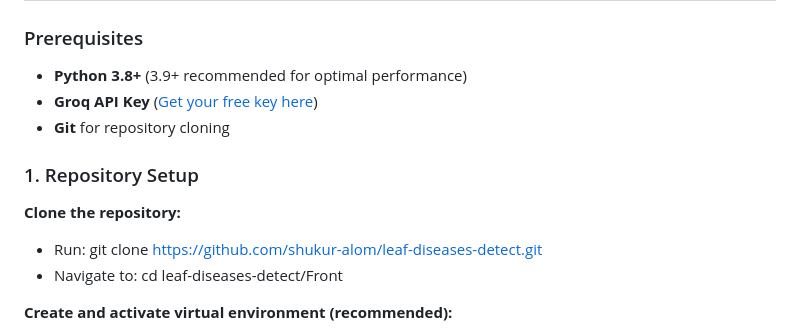
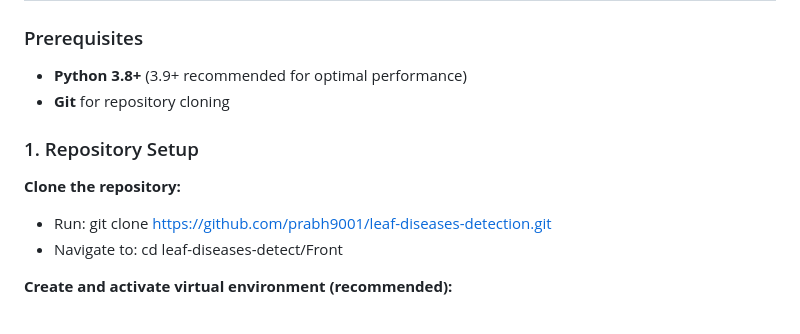
Before and after one commit to prabh9001/leaf-disease-detection, a Markdown page: README.md, the part around one of its changes. Drawn GitHub-style.

Commit message:
Revise README with new repository link and demo removal
Updated repository setup instructions and removed demo video.

```diff
--- a/README.md
+++ b/README.md
@@ -57,12 +54,11 @@ The **DiseaseAnalysisResult DataClass** serves as a structured container for dis
 
 ### Prerequisites
 - **Python 3.8+** (3.9+ recommended for optimal performance)
-- **Groq API Key** ([Get your free key here](https://console.groq.com/))
 - **Git** for repository cloning
 
 ### 1. Repository Setup
 **Clone the repository:**
-- Run: git clone https://github.com/shukur-alom/leaf-diseases-detect.git
+- Run: git clone https://github.com/prabh9001/leaf-diseases-detection.git
 - Navigate to: cd leaf-diseases-detect/Front
 
 **Create and activate virtual environment (recommended):**
```
Also changed, not shown: other parts of README.md (+0 -3 lines).
